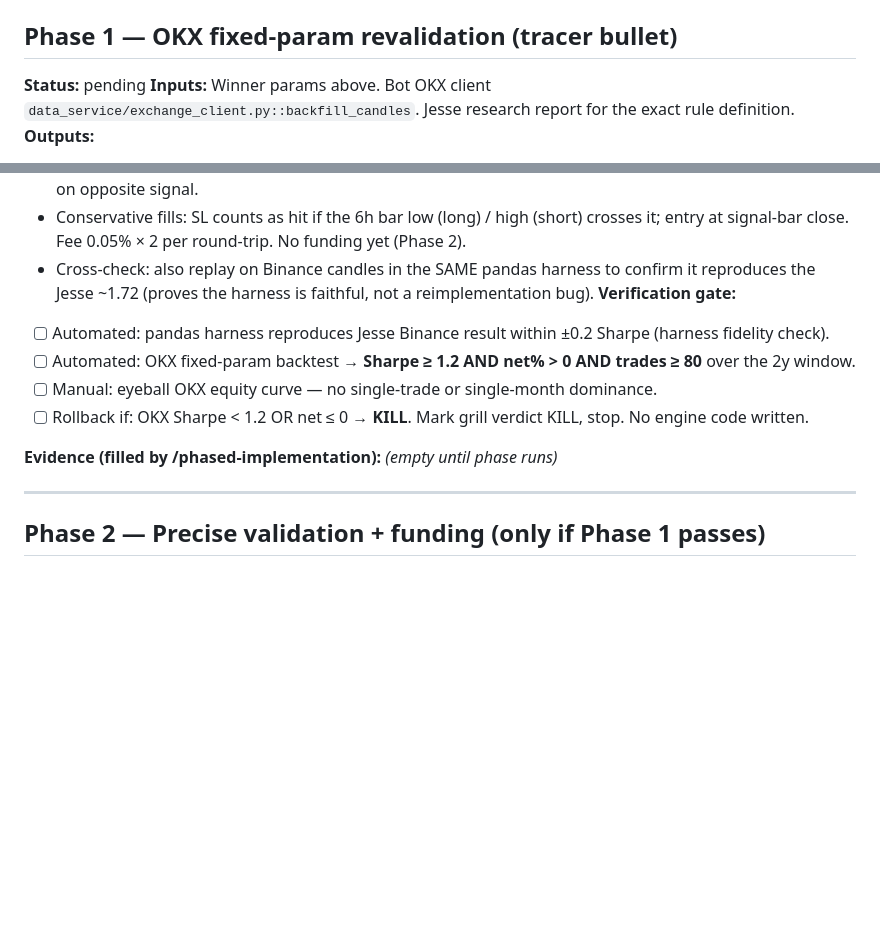
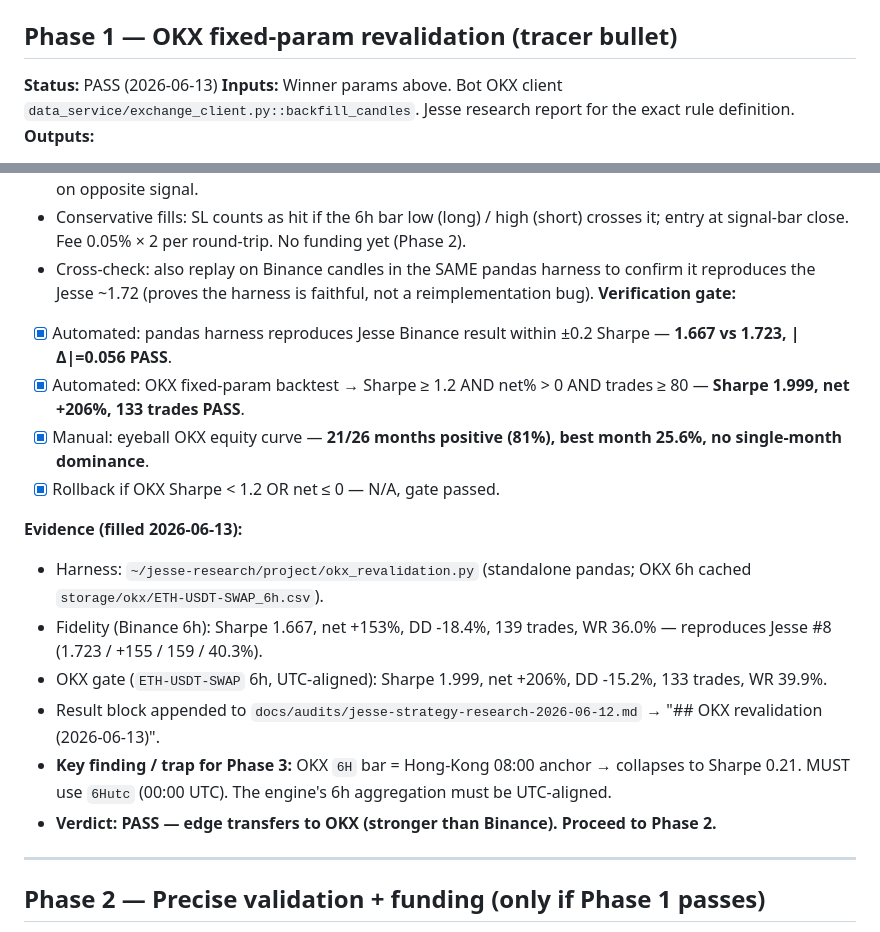
Before and after one commit to jersonenriquezv/quant-fund, a Markdown page: docs/plans/engine2-dual-thrust.md, 2 parts joined by grey strips. Rendered like a GitHub page; blank space fills up the shorter version.

```diff
--- a/docs/plans/engine2-dual-thrust.md
+++ b/docs/plans/engine2-dual-thrust.md
@@ -12,7 +12,7 @@ External Jesse research (`docs/audits/jesse-strategy-research-2026-06-12.md`, PR
 Winner params (fixed everywhere): `stop_loss_atr_rate 1.645, down_length 10, up_length 3, down_coeff 0.301, up_coeff 0.891`, anchor = 1D open, trade TF = 6h, direction = long+short, flip on opposite signal.
 
 ## Phase 1 — OKX fixed-param revalidation (tracer bullet)
-**Status:** pending
+**Status:** PASS (2026-06-13)
 **Inputs:** Winner params above. Bot OKX client `data_service/exchange_client.py::backfill_candles`. Jesse research report for the exact rule definition.
 **Outputs:**
 - `~/jesse-research/project/okx_revalidation.py` (or `scripts/` if cleaner) — standalone pandas Dual Thrust backtest, fixed params.
@@ -24,13 +24,18 @@ Winner params (fixed everywhere): `stop_loss_atr_rate 1.645, down_length 10, up_
 - Conservative fills: SL counts as hit if the 6h bar low (long) / high (short) crosses it; entry at signal-bar close. Fee 0.05% × 2 per round-trip. No funding yet (Phase 2).
 - Cross-check: also replay on Binance candles in the SAME pandas harness to confirm it reproduces the Jesse ~1.72 (proves the harness is faithful, not a reimplementation bug).
 **Verification gate:**
-- [ ] Automated: pandas harness reproduces Jesse Binance result within ±0.2 Sharpe (harness fidelity check).
-- [ ] Automated: OKX fixed-param backtest → **Sharpe ≥ 1.2 AND net% > 0 AND trades ≥ 80** over the 2y window.
-- [ ] Manual: eyeball OKX equity curve — no single-trade or single-month dominance.
-- [ ] Rollback if: OKX Sharpe < 1.2 OR net ≤ 0 → **KILL**. Mark grill verdict KILL, stop. No engine code written.
+- [x] Automated: pandas harness reproduces Jesse Binance result within ±0.2 Sharpe — **1.667 vs 1.723, |Δ|=0.056 PASS**.
+- [x] Automated: OKX fixed-param backtest → Sharpe ≥ 1.2 AND net% > 0 AND trades ≥ 80 — **Sharpe 1.999, net +206%, 133 trades PASS**.
+- [x] Manual: eyeball OKX equity curve — **21/26 months positive (81%), best month 25.6%, no single-month dominance**.
+- [x] Rollback if OKX Sharpe < 1.2 OR net ≤ 0 — N/A, gate passed.
 
-**Evidence (filled by /phased-implementation):**
-_(empty until phase runs)_
+**Evidence (filled 2026-06-13):**
+- Harness: `~/jesse-research/project/okx_revalidation.py` (standalone pandas; OKX 6h cached `storage/okx/ETH-USDT-SWAP_6h.csv`).
+- Fidelity (Binance 6h): Sharpe 1.667, net +153%, DD -18.4%, 139 trades, WR 36.0% — reproduces Jesse #8 (1.723 / +155 / 159 / 40.3%).
+- OKX gate (`ETH-USDT-SWAP` 6h, UTC-aligned): Sharpe 1.999, net +206%, DD -15.2%, 133 trades, WR 39.9%.
+- Result block appended to `docs/audits/jesse-strategy-research-2026-06-12.md` → "## OKX revalidation (2026-06-13)".
+- **Key finding / trap for Phase 3:** OKX `6H` bar = Hong-Kong 08:00 anchor → collapses to Sharpe 0.21. MUST use `6Hutc` (00:00 UTC). The engine's 6h aggregation must be UTC-aligned.
+- **Verdict: PASS — edge transfers to OKX (stronger than Binance). Proceed to Phase 2.**
 
 ---
 
```
Also changed, not shown: docs/audits/jesse-strategy-research-2026-06-12.md (+54 -0 lines).
